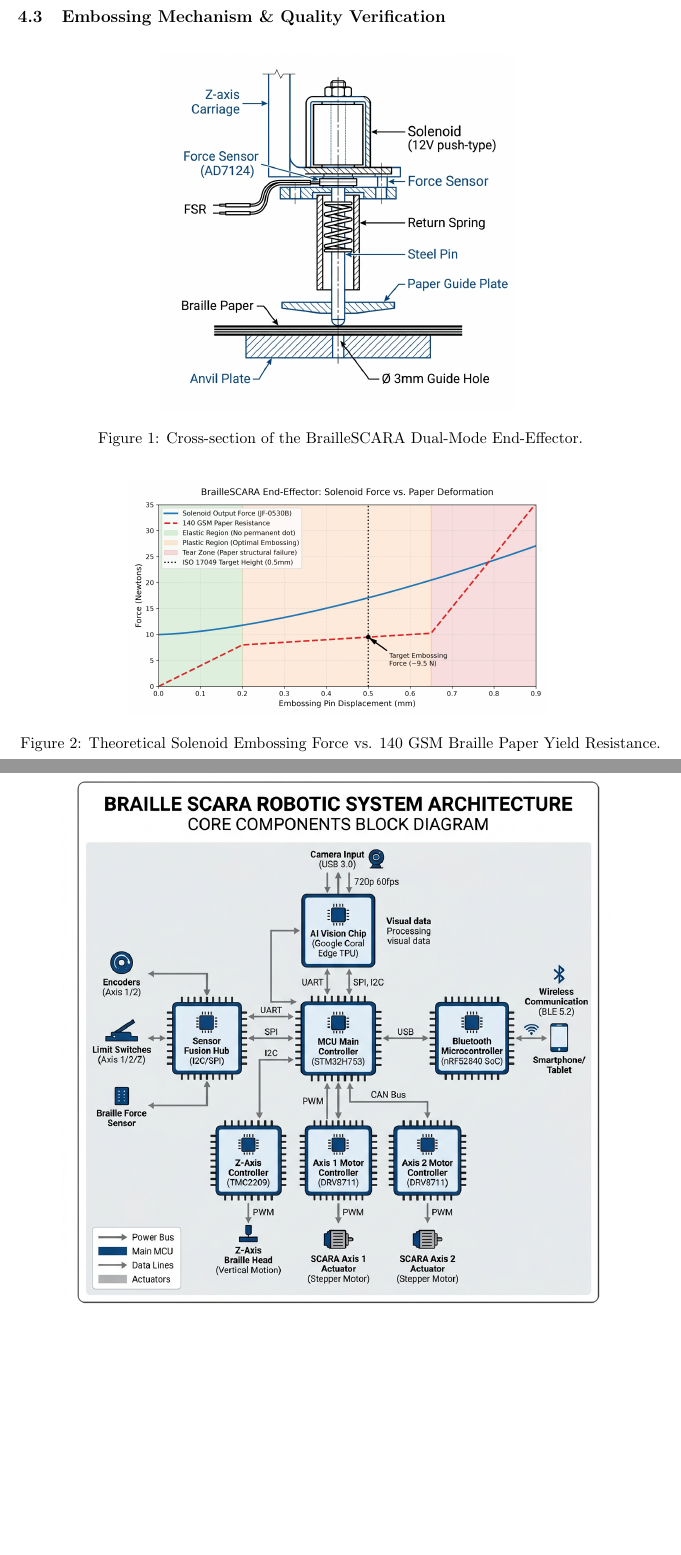
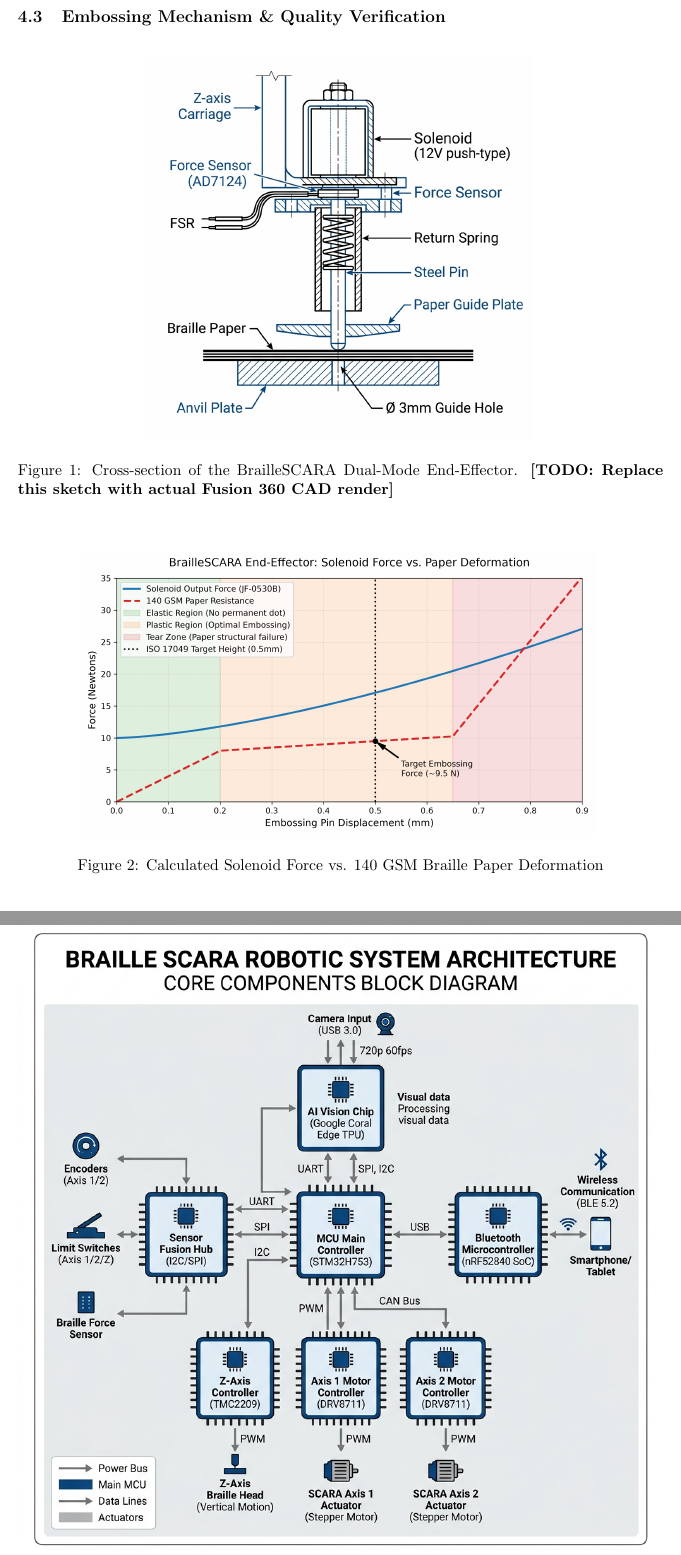
Before and after one commit to silentaf/Anweshan, a LaTeX document (main.tex): two parts of pages 4 and 6 of 8, joined at a grey line, cut so that both start at the same text, the shorter picture padded with empty space. Compiled offline with pdfLaTeX.

Commit message:
Embed force graph image in latex

```diff
--- a/main.tex
+++ b/main.tex
@@ -174,12 +174,13 @@ def text_to_dot_coordinates(text, origin_x=0, origin_y=0):
 
 \begin{figure}[H]
     \centering
-    \includegraphics[width=0.55\textwidth]{EndEffector_Sketch.png}
-    \caption{Cross-section of the BrailleSCARA Dual-Mode End-Effector.}
+    \includegraphics[width=0.6\textwidth]{EndEffector_Sketch.png}
+    \caption{Cross-section of the BrailleSCARA Dual-Mode End-Effector. \textbf{[TODO: Replace this sketch with actual Fusion 360 CAD render]}}
 \end{figure}
 
+\vspace{1em}
 \begin{figure}[H]
     \centering
-    \includegraphics[width=0.65\textwidth]{force_graph.png}
-    \caption{Theoretical Solenoid Embossing Force vs. 140 GSM Braille Paper Yield Resistance.}
+    \includegraphics[width=0.8\textwidth]{force_graph.png}
+    \caption{Calculated Solenoid Force vs. 140 GSM Braille Paper Deformation}
 \end{figure}
@@ -213,7 +215,7 @@ After calibration, BrailleSCARA will run this 5-stage benchmark to generate a "R
 
 \begin{figure}[H]
     \centering
-    \includegraphics[width=0.85\textwidth]{BrailleSCARA_BlockDiagram.png}
+    \includegraphics[width=1\textwidth]{BrailleSCARA_BlockDiagram.png}
     \caption{System Architecture showing integration of 7 Core ADI Products}
 \end{figure}
 
```
Also changed, not shown: main.tex (1 more changed lines).
